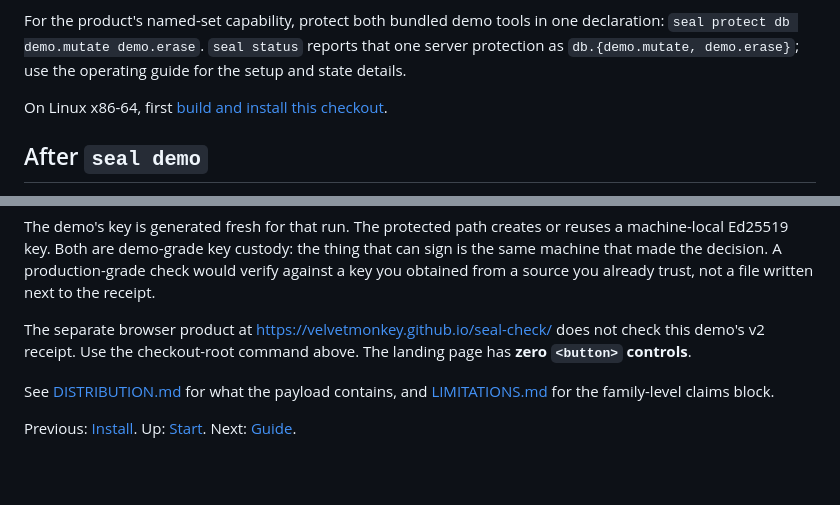
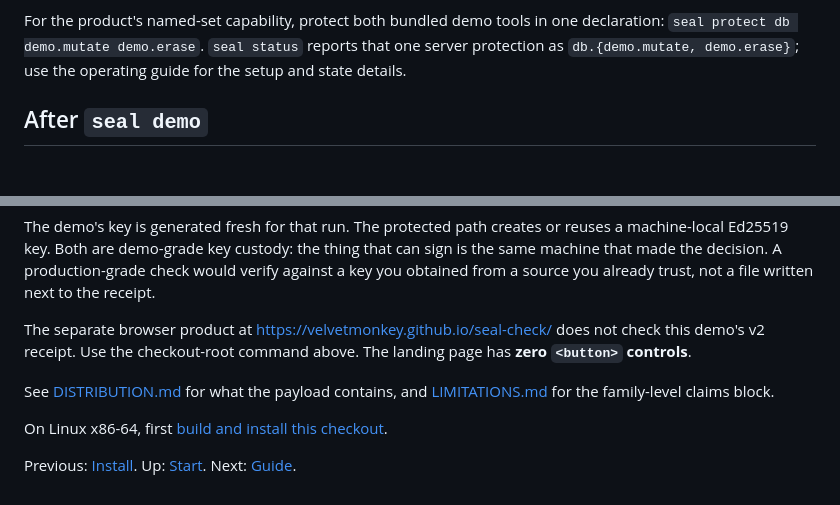
Before and after one commit to velvetmonkey/seal, a Markdown page: docs/start/evaluator-walk.md, 2 parts joined by grey strips. Rendered like a GitHub page; blank space fills up the shorter version.

```diff
--- a/docs/start/evaluator-walk.md
+++ b/docs/start/evaluator-walk.md
@@ -14,8 +14,6 @@ For the product's named-set capability, protect both bundled demo tools in one
 declaration: `seal protect db demo.mutate demo.erase`. `seal status` reports
 that one server protection as `db.{demo.mutate, demo.erase}`; use the operating
 guide for the setup and state details.
-
-On Linux x86-64, first [build and install this checkout](install.md#build-and-install-this-checkout-on-linux-x86-64).
 
 ## After `seal demo`
 
@@ -71,6 +69,8 @@ The landing page has **zero `<button>` controls**.
 See [DISTRIBUTION.md](../assurance/distribution.md) for what the payload contains, and
 [LIMITATIONS.md](../archive/LIMITATIONS.md) for the family-level claims block.
 
+On Linux x86-64, first [build and install this checkout](install.md#build-and-install-this-checkout-on-linux-x86-64).
+
 Previous: [Install](install.md).
 Up: [Start](README.md).
 Next: [Guide](../guide/README.md).
```
Also changed, not shown: docs/start/install.md (+1 -1 lines).
